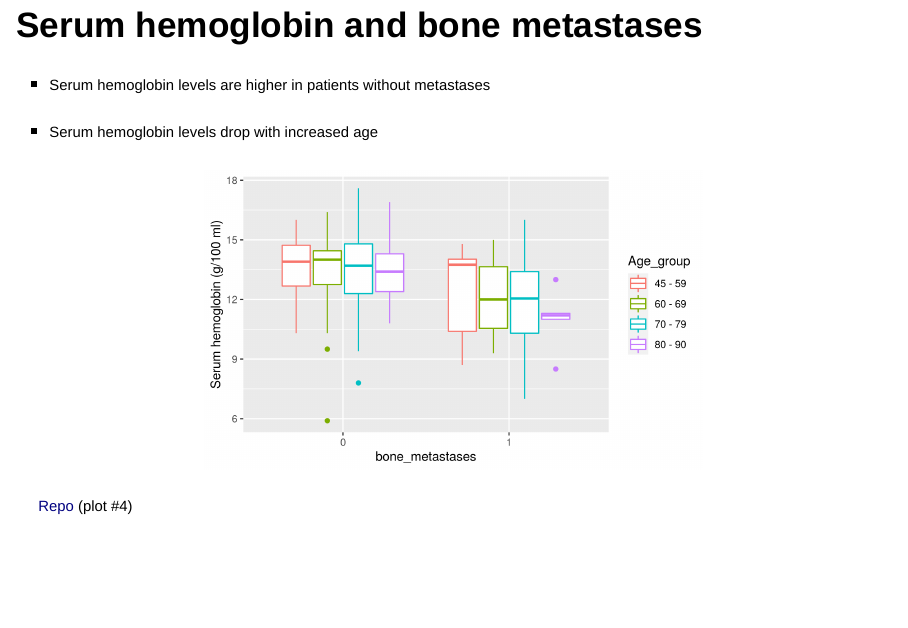
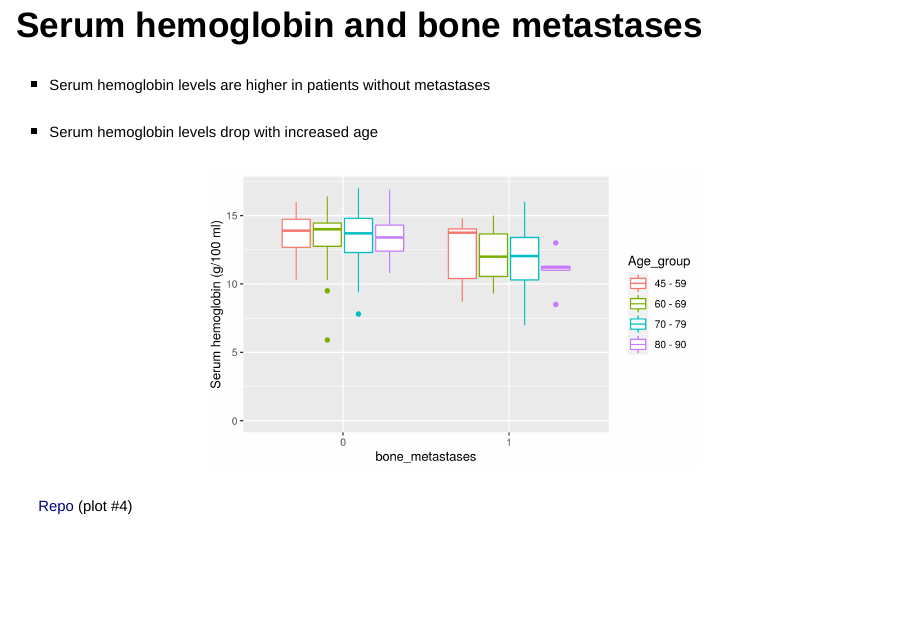
Before and after one commit to rforbiodatascience/2020_group08, an R Markdown document (doc/Group 8 report.Rmd): page 9 of 21. Rendered offline with R 4.5, knitr and Pandoc, with nearby package versions; drawn as Slidy slides in place of the format the file asks for.

Commit message:
Updated report

````diff
--- a/R/06_metastases_plots.R
+++ b/R/06_metastases_plots.R
@@ -106,7 +106,8 @@ hemoglobin_bm_boxplot <- prostate_data_clean_aug %>%
   na.omit() %>%
   ggplot(aes(y = serum_hemoglobin, x = bone_metastases, color = Age_group)) +
   geom_boxplot() +
-  labs(y = "Serum hemoglobin (g/100 ml)")
+  labs(y = "Serum hemoglobin (g/100 ml)") +
+  ylim(0, 17)
 
 ## 5 - Tumor size vs bone metastases strafified by dead_from_prostate_cancer
 size_bm_boxplot <- prostate_data_clean_aug %>%
--- a/doc/Group 8 report.Rmd
+++ b/doc/Group 8 report.Rmd
@@ -2,9 +2,11 @@
 title: "Group 8 report"
 author: "Mathias Fessler, Jeppe Samuelsen, Seahwa Lee"
 date: "13 5 2020"
-output: ioslides_presentation
+output:
+  ioslides_presentation:
+    widescreen: true
+    smaller: true
 subtitle: Analysis of Byar and Greene's prostate cancer data set
-widescreen: yes
 ---
 
 ```{r setup, include=FALSE}
````
Also changed, not shown: results/06_hemoglobin_bm_boxplot.png.
